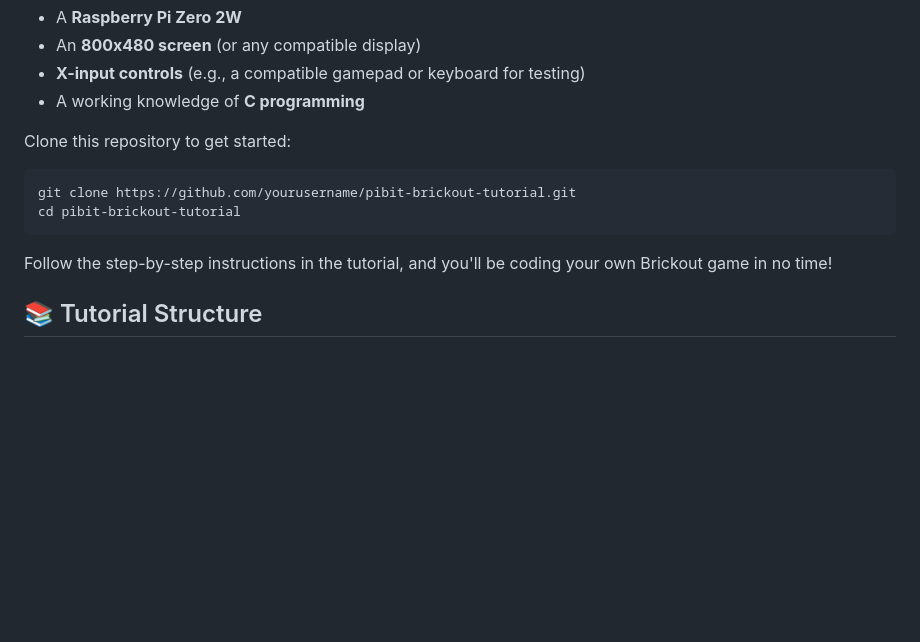
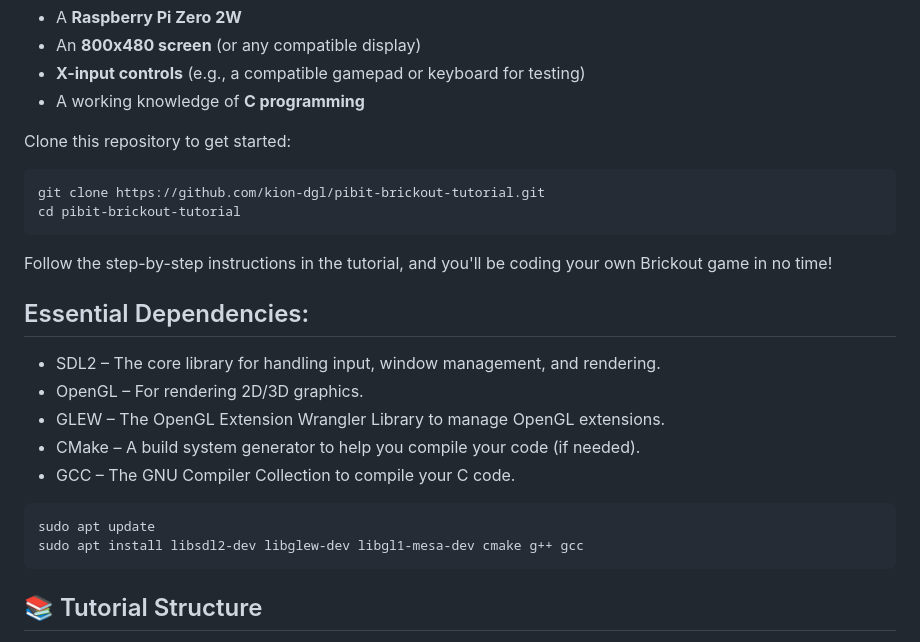
Before and after one commit to kion-dgl/Pibits-Breakout-Tutorial, a Markdown page: README.md, the part around the change. GitHub-like rendering; blank space fills up the shorter version.

````diff
--- a/README.md
+++ b/README.md
@@ -45,11 +45,24 @@ To follow along with the tutorial, you'll need:
 Clone this repository to get started:
 
 ```bash
-git clone https://github.com/yourusername/pibit-brickout-tutorial.git
+git clone https://github.com/kion-dgl/pibit-brickout-tutorial.git
 cd pibit-brickout-tutorial
 ```
 
 Follow the step-by-step instructions in the tutorial, and you'll be coding your own Brickout game in no time!
+
+## Essential Dependencies:
+
+- SDL2 – The core library for handling input, window management, and rendering.
+- OpenGL – For rendering 2D/3D graphics.
+- GLEW – The OpenGL Extension Wrangler Library to manage OpenGL extensions.
+- CMake – A build system generator to help you compile your code (if needed).
+- GCC – The GNU Compiler Collection to compile your C code.
+
+```bash
+sudo apt update
+sudo apt install libsdl2-dev libglew-dev libgl1-mesa-dev cmake g++ gcc
+```
 
 ## 📚 Tutorial Structure
 
````
